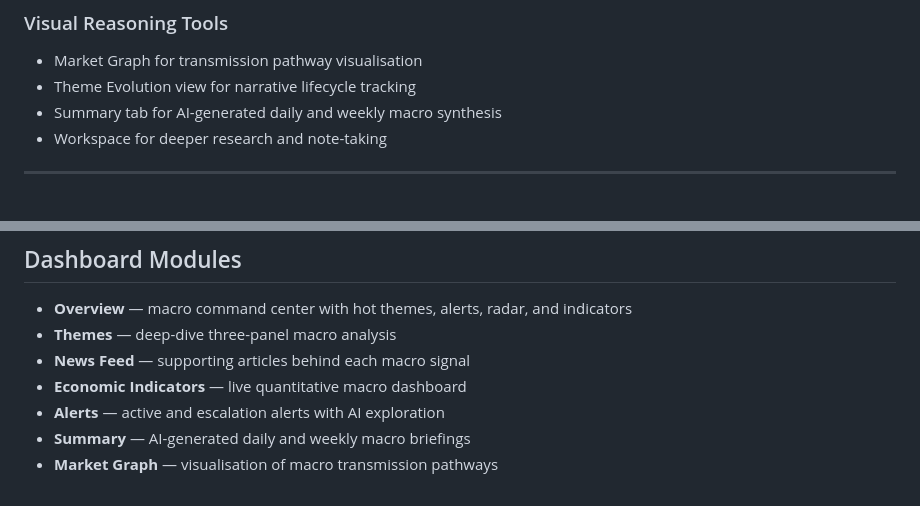
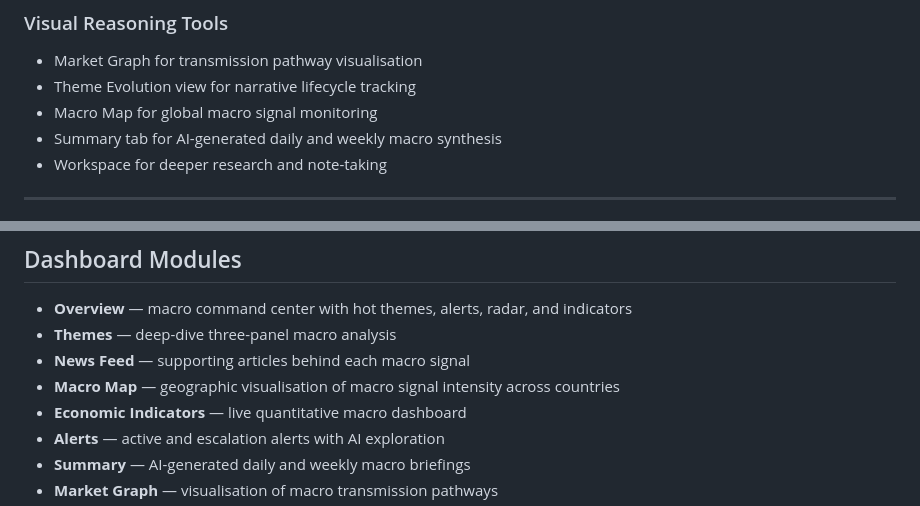
Before and after one commit to ziyanhoon/MacroSentry, a Markdown page: README.md, 2 parts joined by grey strips. Rendered like a GitHub page.

```diff
--- a/README.md
+++ b/README.md
@@ -132,6 +132,7 @@ This gives users a research-assistant-style experience without forcing them to m
 ### Visual Reasoning Tools
 - Market Graph for transmission pathway visualisation
 - Theme Evolution view for narrative lifecycle tracking
+- Macro Map for global macro signal monitoring
 - Summary tab for AI-generated daily and weekly macro synthesis
 - Workspace for deeper research and note-taking
 
@@ -178,6 +179,7 @@ All structured outputs are served through the application backend and rendered i
 - **Overview** — macro command center with hot themes, alerts, radar, and indicators
 - **Themes** — deep-dive three-panel macro analysis
 - **News Feed** — supporting articles behind each macro signal
+- **Macro Map** — geographic visualisation of macro signal intensity across countries
 - **Economic Indicators** — live quantitative macro dashboard
 - **Alerts** — active and escalation alerts with AI exploration
 - **Summary** — AI-generated daily and weekly macro briefings
```
